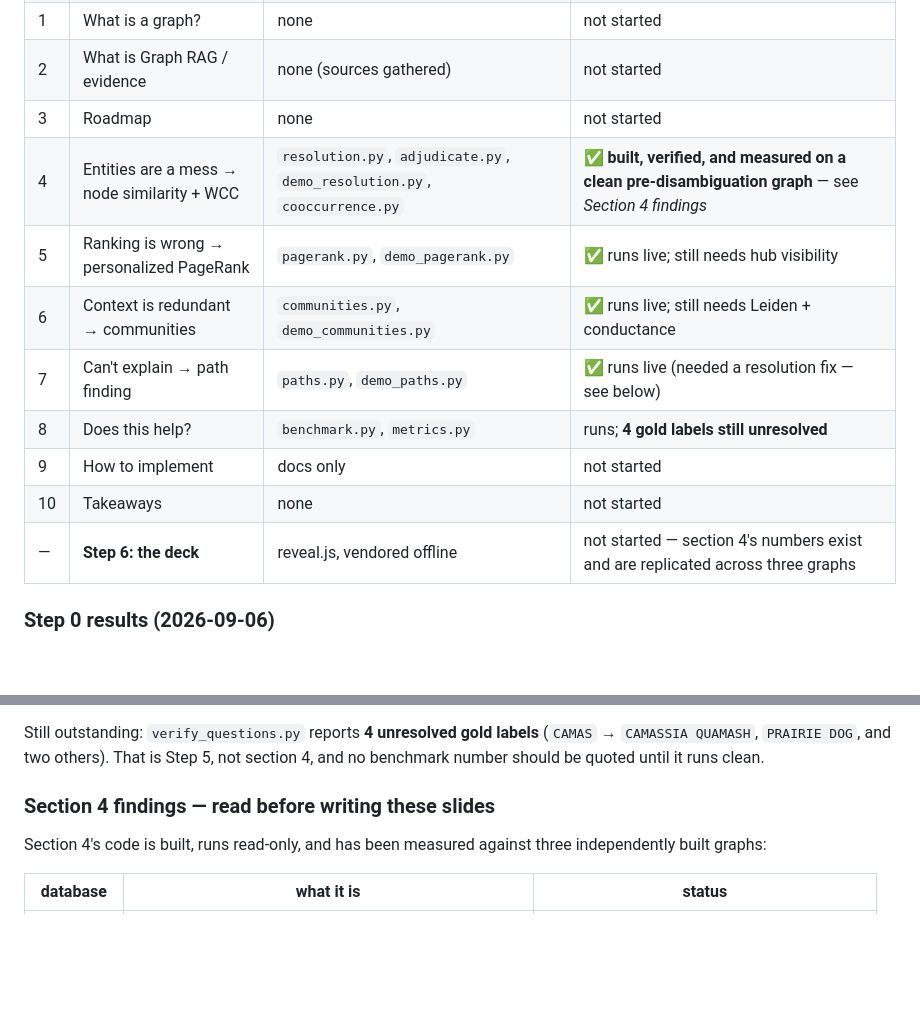
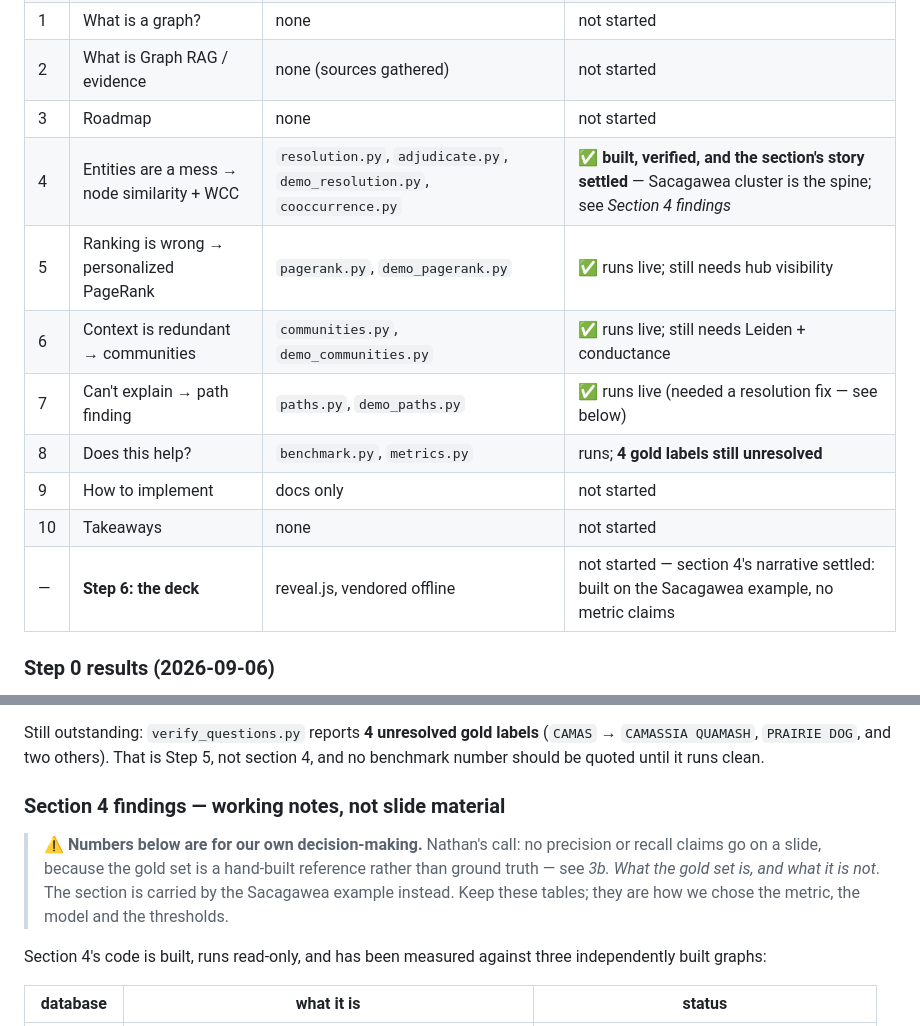
Before and after one commit to smithna/graph-algorithms-rag, a Markdown page: docs/talk-outline.md, 2 parts joined by grey strips. Drawn GitHub-style; blank space fills up the shorter version.

```diff
--- a/docs/talk-outline.md
+++ b/docs/talk-outline.md
@@ -17,14 +17,14 @@ before the section's slides can be written honestly.
 | 1 | What is a graph? | none | not started |
 | 2 | What is Graph RAG / evidence | none (sources gathered) | not started |
 | 3 | Roadmap | none | not started |
-| 4 | Entities are a mess → node similarity + WCC | `resolution.py`, `adjudicate.py`, `demo_resolution.py`, `cooccurrence.py` | ✅ **built, verified, and measured on a clean pre-disambiguation graph** — see *Section 4 findings* |
+| 4 | Entities are a mess → node similarity + WCC | `resolution.py`, `adjudicate.py`, `demo_resolution.py`, `cooccurrence.py` | ✅ **built, verified, and the section's story settled** — Sacagawea cluster is the spine; see *Section 4 findings* |
 | 5 | Ranking is wrong → personalized PageRank | `pagerank.py`, `demo_pagerank.py` | ✅ runs live; still needs hub visibility |
 | 6 | Context is redundant → communities | `communities.py`, `demo_communities.py` | ✅ runs live; still needs Leiden + conductance |
 | 7 | Can't explain → path finding | `paths.py`, `demo_paths.py` | ✅ runs live (needed a resolution fix — see below) |
 | 8 | Does this help? | `benchmark.py`, `metrics.py` | runs; **4 gold labels still unresolved** |
 | 9 | How to implement | docs only | not started |
 | 10 | Takeaways | none | not started |
-| — | **Step 6: the deck** | reveal.js, vendored offline | not started — section 4's numbers exist and are replicated across three graphs |
+| — | **Step 6: the deck** | reveal.js, vendored offline | not started — section 4's narrative settled: built on the Sacagawea example, no metric claims |
 
 ### Step 0 results (2026-09-06)
 
@@ -68,7 +68,13 @@ Still outstanding: `verify_questions.py` reports **4 unresolved gold labels**
 (`CAMAS` → `CAMASSIA QUAMASH`, `PRAIRIE DOG`, and two others). That is Step 5,
 not section 4, and no benchmark number should be quoted until it runs clean.
 
-### Section 4 findings — read before writing these slides
+### Section 4 findings — working notes, not slide material
+
+> ⚠️ **Numbers below are for our own decision-making.** Nathan's call: no
+> precision or recall claims go on a slide, because the gold set is a hand-built
+> reference rather than ground truth — see *3b. What the gold set is, and what
+> it is not*. The section is carried by the Sacagawea example instead. Keep
+> these tables; they are how we chose the metric, the model and the thresholds.
 
 Section 4's code is built, runs read-only, and has been measured against three
 independently built graphs:
```
Also changed, not shown: other parts of docs/talk-outline.md (+129 -39 lines).
